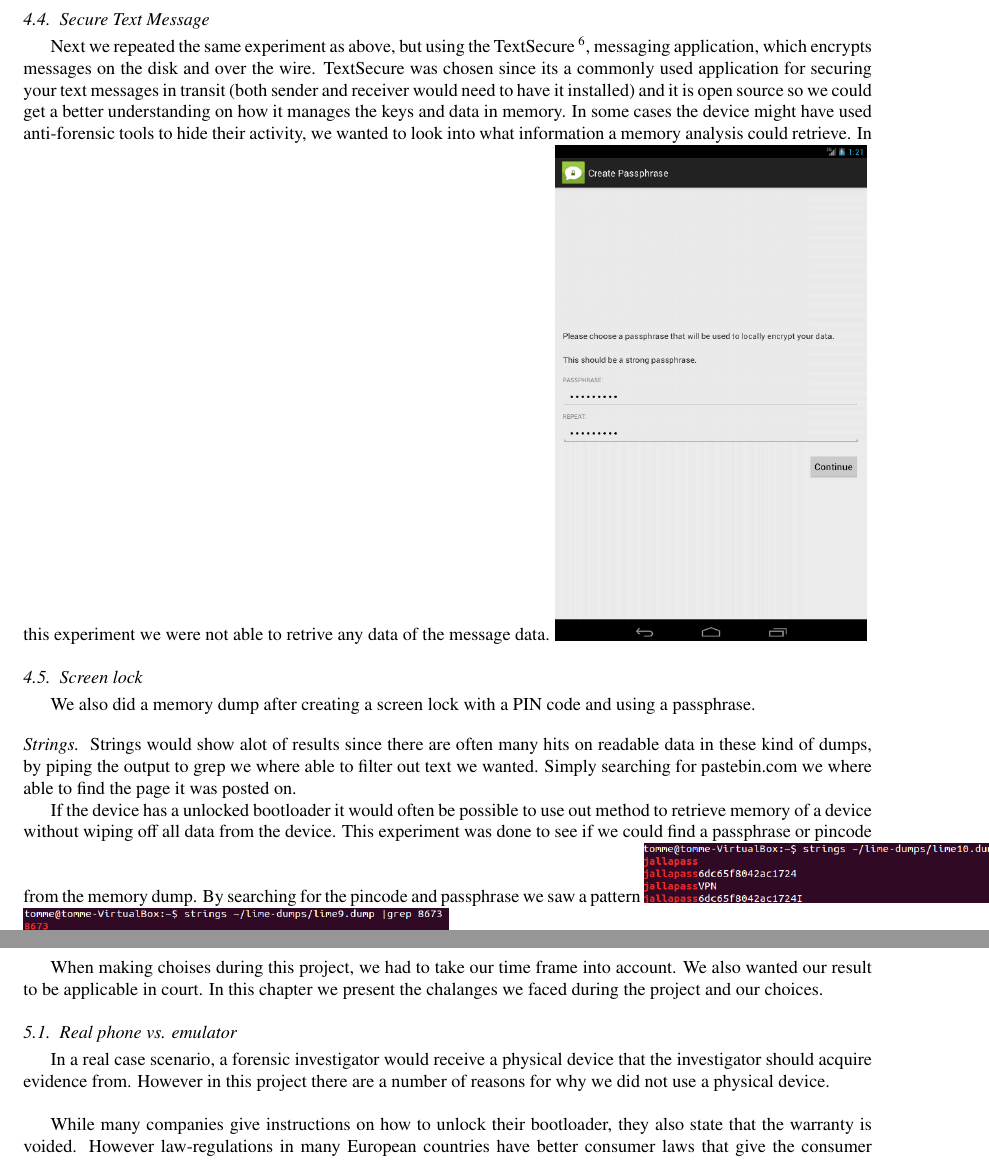
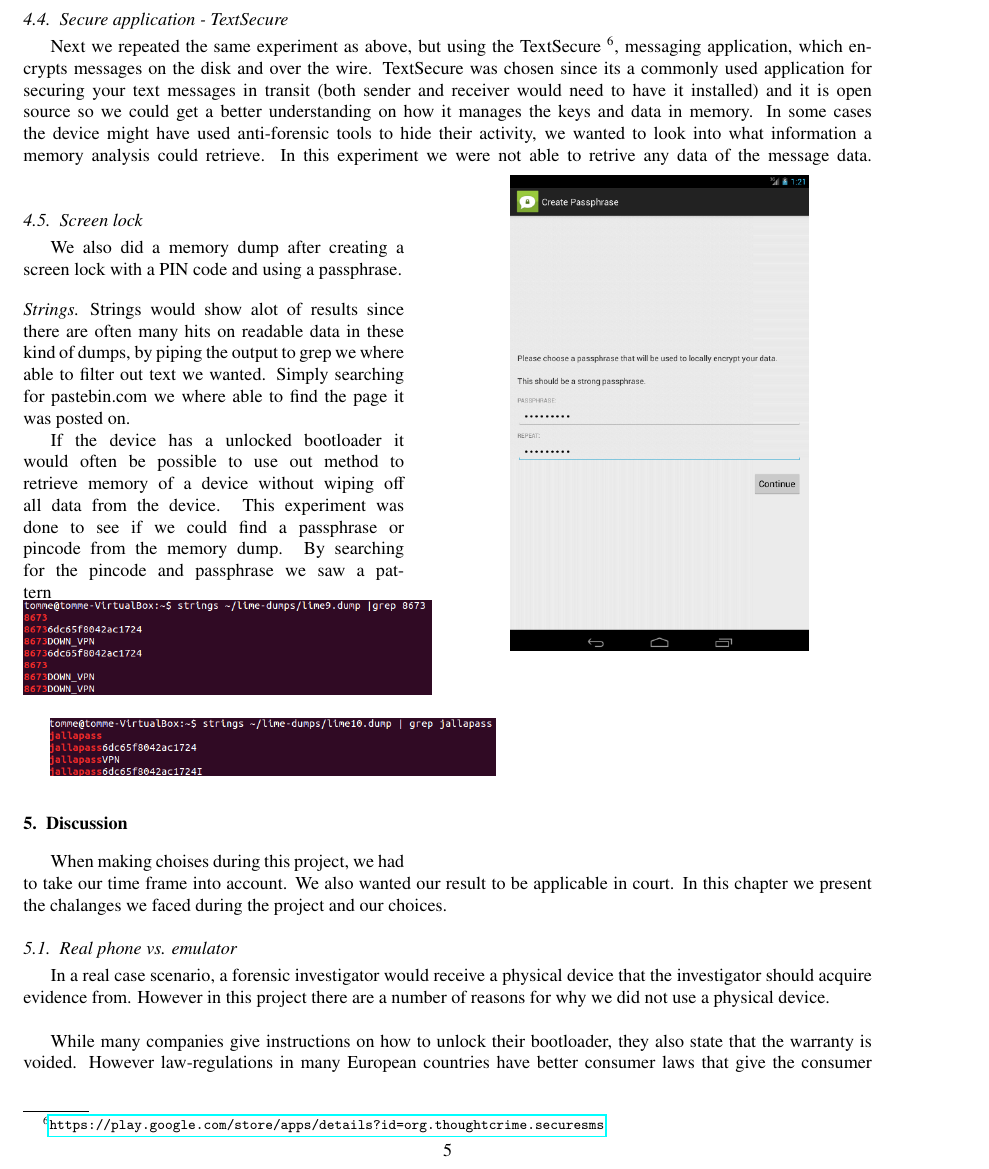
Before and after one commit to DownGoat/massive-tribble, a LaTeX paper (report/report.tex, which reads report/experiments/experiments.tex): two parts of pages 5 and 6 of 11 before the commit and part of page 5 of 11 after it, the two joined at a grey line, cut at the place of the change. The pictures show the PDF file report/report.pdf that the author committed with the source.

Commit message:
fixe bilder.

```diff
--- a/report/experiments/experiments.tex
+++ b/report/experiments/experiments.tex
@@ -23,4 +23,5 @@
 Strings and hex editor; by searching for \texttt{pastebin.com}. Other findings in
 this process included a timeline on how the user got to the page patebin.com by
 examining the memory segments before the hit on our string.\\
-\includegraphics[scale=0.5]{strings_grep_pastebin.png}
+\begin{wrapfigure}{r}{0.5\textwidth}
+   \vspace{-20pt}
@@ -47,7 +53,7 @@
 \texttt{yarascan} plugin we could also see the time, and phone number that was
 used to send the message.
 
-\subsection{Secure Text Message}
+\subsection{Secure application - TextSecure}
 Next we repeated the same experiment as above, but using the TextSecure
 \footnote{\url{https://play.google.com/store/apps/details?id=org.thoughtcrime.securesms}},
 messaging application, which encrypts messages on the disk and over the wire.
@@ -59,7 +65,13 @@
 activity, we wanted to look into what information a memory analysis could
 retrieve. In this experiment we were not able to retrive any data of the message
 data.
-\includegraphics[scale=0.5]{textsecure.png}
+\begin{wrapfigure}{r}{0.5\textwidth}
+    \vspace{-20pt}
+    \begin{center}
+        \includegraphics[scale=0.48]{textsecure.png}
+    \end{center}
+    \vspace{-20pt}
+\end{wrapfigure}
 
 \subsection{Screen lock}
 We also did a memory dump after creating a screen lock with a PIN code and using a passphrase.
```
Also changed, not shown: report/report.tex (+1 -0 lines), report/report.pdf, report/experiments/experiments.tex (14 more changed lines), 1 other file.
